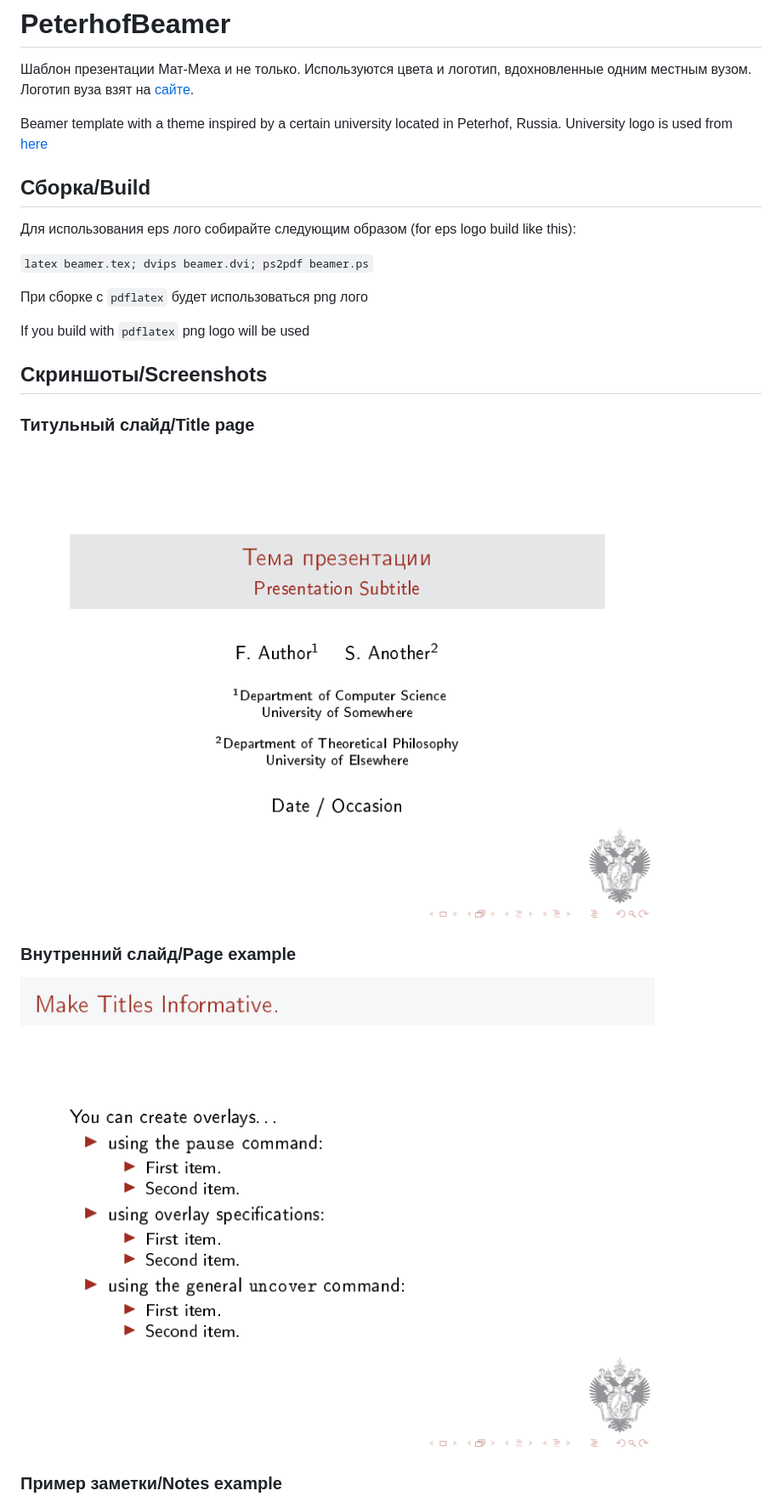
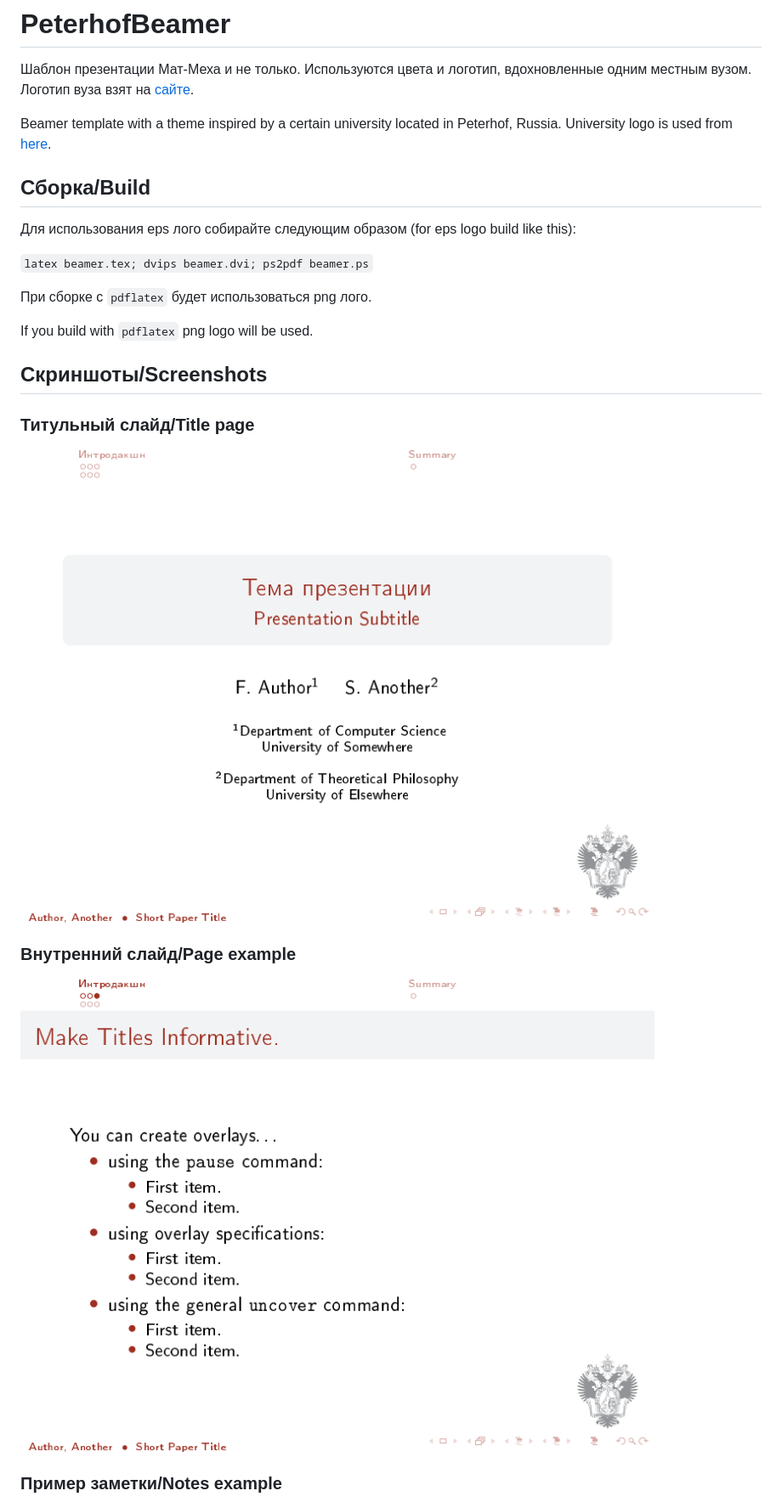
Before and after one commit to movsesyanpv/PeterhofBeamer, a Markdown page: README.md, the part around the change. Shown: that part at 85% size. Drawn GitHub-style; pictures changed too: images/beamerSlide.png, images/beamerTitle.png.

Commit message:
Добавил тему Peterhof в дополнение к цветовой

```diff
--- a/README.md
+++ b/README.md
@@ -3,7 +3,7 @@
 Шаблон презентации Мат-Меха и не только. Используются цвета и логотип, вдохновленные одним местным вузом.
 Логотип вуза взят на [сайте](http://spbu.ru).
 
-Beamer template with a theme inspired by a certain university located in Peterhof, Russia. University logo is used from [here](http://spbu.ru)
+Beamer template with a theme inspired by a certain university located in Peterhof, Russia. University logo is used from [here](http://spbu.ru).
 
 ## Сборка/Build
 
@@ -11,9 +11,9 @@ Beamer template with a theme inspired by a certain university located in Peterho
 
 `latex beamer.tex; dvips beamer.dvi; ps2pdf beamer.ps`
 
-При сборке с `pdflatex` будет использоваться png лого
+При сборке с `pdflatex` будет использоваться png лого.
 
-If you build with `pdflatex` png logo will be used
+If you build with `pdflatex` png logo will be used.
 
 ## Скриншоты/Screenshots
 
```
Also changed, not shown: images/beamerNotes.png, 2 other files.
